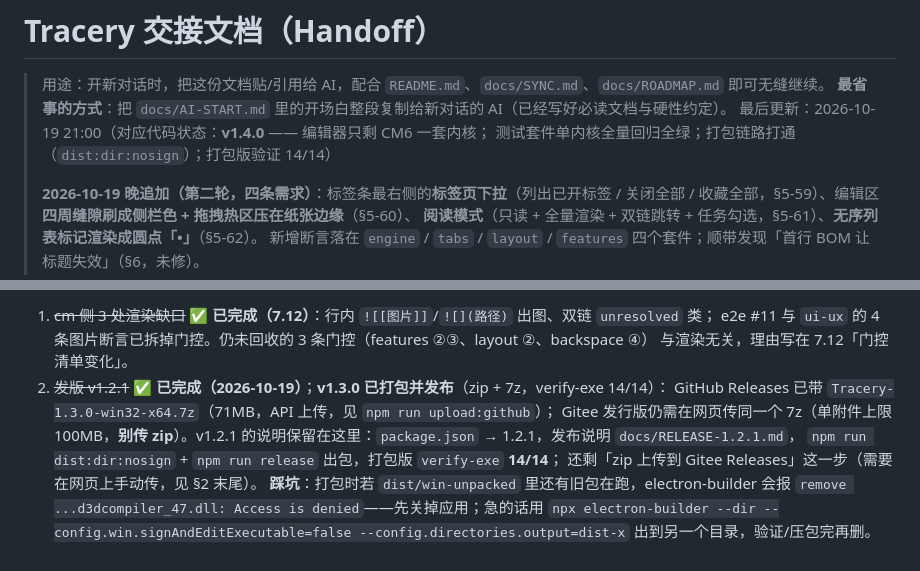
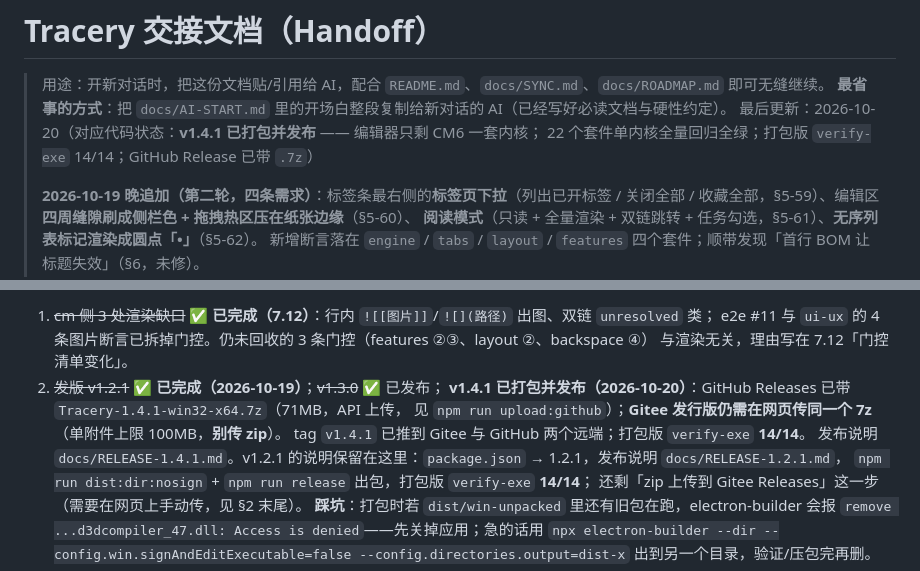
Before and after one commit to 1901037067/tracery, a Markdown page: docs/HANDOFF.md, 2 parts joined by grey strips. Rendered like a GitHub page.

Commit message:
文档：v1.4.1 发布状态（GitHub 已带 7z，Gitee 待手工传）

```diff
--- a/docs/HANDOFF.md
+++ b/docs/HANDOFF.md
@@ -2,8 +2,8 @@
 
 > 用途：开新对话时，把这份文档贴/引用给 AI，配合 `README.md`、`docs/SYNC.md`、`docs/ROADMAP.md` 即可无缝继续。
 > **最省事的方式**：把 `docs/AI-START.md` 里的开场白整段复制给新对话的 AI（已经写好必读文档与硬性约定）。
-> 最后更新：2026-10-19 21:00（对应代码状态：**v1.4.0** —— 编辑器只剩 CM6 一套内核；
-> 测试套件单内核全量回归全绿；打包链路打通（`dist:dir:nosign`）；打包版验证 14/14）
+> 最后更新：2026-10-20（对应代码状态：**v1.4.1 已打包并发布** —— 编辑器只剩 CM6 一套内核；
+> 22 个套件单内核全量回归全绿；打包版 `verify-exe` 14/14；GitHub Release 已带 `.7z`）
 >
 > **2026-10-19 晚追加（第二轮，四条需求）**：标签条最右侧的**标签页下拉**（列出已开标签 / 关闭全部 /
 > 收藏全部，§5-59）、编辑区**四周缝隙刷成侧栏色 + 拖拽热区压在纸张边缘**（§5-60）、
@@ -436,9 +436,11 @@ test/*.mjs              九个测试套件（见 §2）
 1. ~~cm 侧 3 处渲染缺口~~ ✅ **已完成（7.12）**：行内 `![[图片]]`/`![](路径)` 出图、双链 `unresolved` 类；
    e2e #11 与 `ui-ux` 的 4 条图片断言已拆掉门控。仍未回收的 3 条门控（features ②③、layout ②、backspace ④）
    与渲染无关，理由写在 7.12「门控清单变化」。
-2. ~~发版 v1.2.1~~ ✅ **已完成（2026-10-19）**；**v1.3.0 已打包并发布**（zip + 7z，verify-exe 14/14）：
-   GitHub Releases 已带 `Tracery-1.3.0-win32-x64.7z`（71MB，API 上传，见 `npm run upload:github`）；
-   Gitee 发行版仍需在网页传同一个 7z（单附件上限 100MB，**别传 zip**）。v1.2.1 的说明保留在这里：`package.json` → 1.2.1，发布说明 `docs/RELEASE-1.2.1.md`，
+2. ~~发版 v1.2.1~~ ✅ **已完成（2026-10-19）**；~~v1.3.0~~ ✅ 已发布；
+   **v1.4.1 已打包并发布（2026-10-20）**：GitHub Releases 已带 `Tracery-1.4.1-win32-x64.7z`（71MB，API 上传，
+   见 `npm run upload:github`）；**Gitee 发行版仍需在网页传同一个 7z**（单附件上限 100MB，**别传 zip**）。
+   tag `v1.4.1` 已推到 Gitee 与 GitHub 两个远端；打包版 `verify-exe` **14/14**。
+   发布说明 `docs/RELEASE-1.4.1.md`。v1.2.1 的说明保留在这里：`package.json` → 1.2.1，发布说明 `docs/RELEASE-1.2.1.md`，
    `npm run dist:dir:nosign` + `npm run release` 出包，打包版 `verify-exe` **14/14**；
    还剩「zip 上传到 Gitee Releases」这一步（需要在网页上手动传，见 §2 末尾）。
    **踩坑**：打包时若 `dist/win-unpacked` 里还有旧包在跑，electron-builder 会报
```
